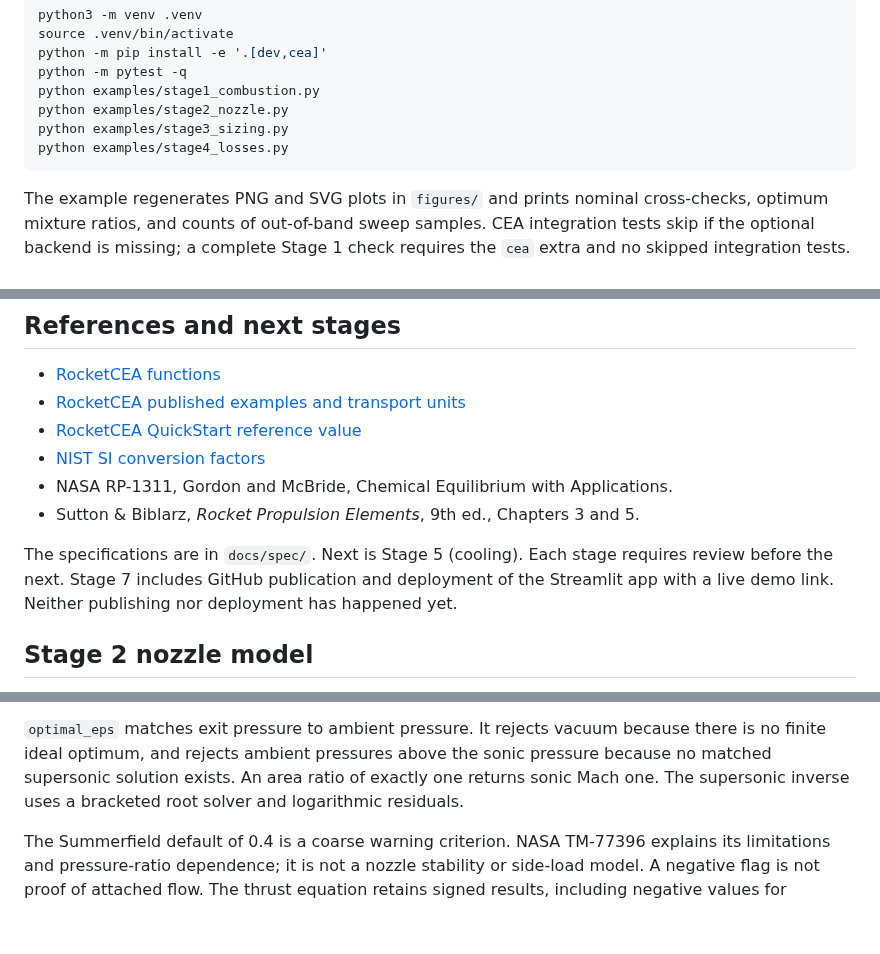
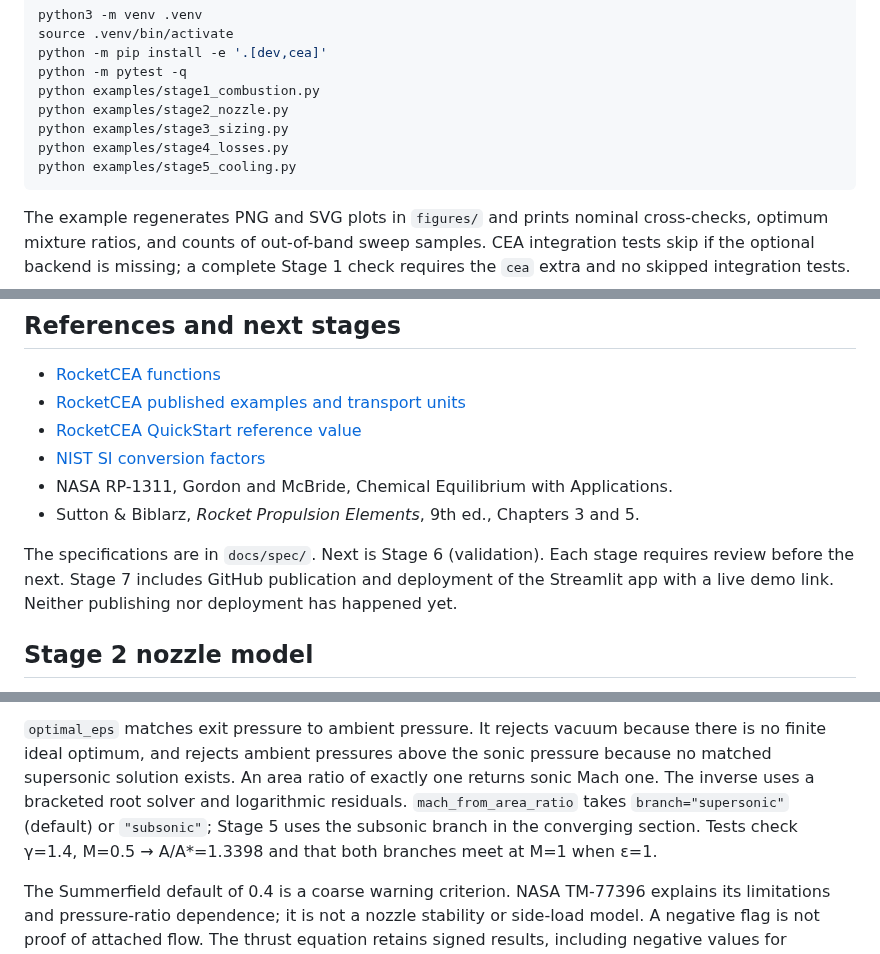
Before and after one commit to badrelsayedNYU/rocket-engine-design, a Markdown page: README.md, 3 parts joined by grey strips. GitHub-like rendering; blank space fills up the shorter version.

````diff
--- a/README.md
+++ b/README.md
@@ -34,6 +37,7 @@ python examples/stage1_combustion.py
 python examples/stage2_nozzle.py
 python examples/stage3_sizing.py
 python examples/stage4_losses.py
+python examples/stage5_cooling.py
 ```
 
 The example regenerates PNG and SVG plots in `figures/` and prints nominal
@@ -111,7 +115,7 @@ composition to evolve along an equilibrium expansion.
 - Sutton & Biblarz, *Rocket Propulsion Elements*, 9th ed., Chapters 3 and 5.
 
 The specifications are in `docs/spec/`.
-Next is Stage 5 (cooling). Each stage requires review before the next.
+Next is Stage 6 (validation). Each stage requires review before the next.
 Stage 7 includes GitHub publication and deployment of the Streamlit app with a
 live demo link. Neither publishing nor deployment has happened yet.
 
@@ -147,8 +151,11 @@ equilibrium isentropic exponent as a frozen heat-capacity ratio.
 `optimal_eps` matches exit pressure to ambient pressure. It rejects vacuum
 because there is no finite ideal optimum, and rejects ambient pressures above
 the sonic pressure because no matched supersonic solution exists. An area
-ratio of exactly one returns sonic Mach one. The supersonic inverse uses a
-bracketed root solver and logarithmic residuals.
+ratio of exactly one returns sonic Mach one. The inverse uses a
+bracketed root solver and logarithmic residuals. `mach_from_area_ratio`
+takes `branch="supersonic"` (default) or `"subsonic"`; Stage 5 uses the
+subsonic branch in the converging section. Tests check γ=1.4, M=0.5 →
+A/A*=1.3398 and that both branches meet at M=1 when ε=1.
 
 The Summerfield default of 0.4 is a coarse warning criterion. NASA TM-77396
 explains its limitations and pressure-ratio dependence; it is not a nozzle
````
Also changed, not shown: other parts of README.md (+90 -4 lines), figures/stage5_heat_flux.png (added), 10 other files.
